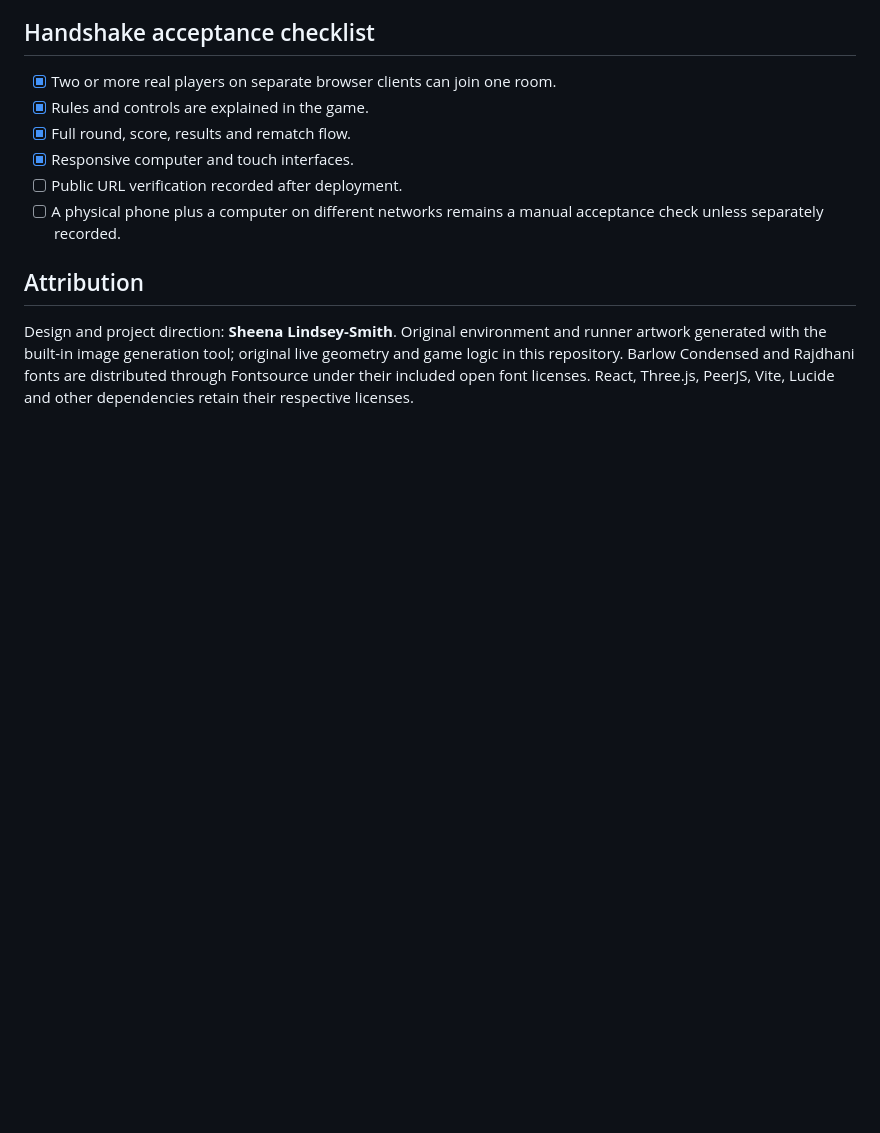
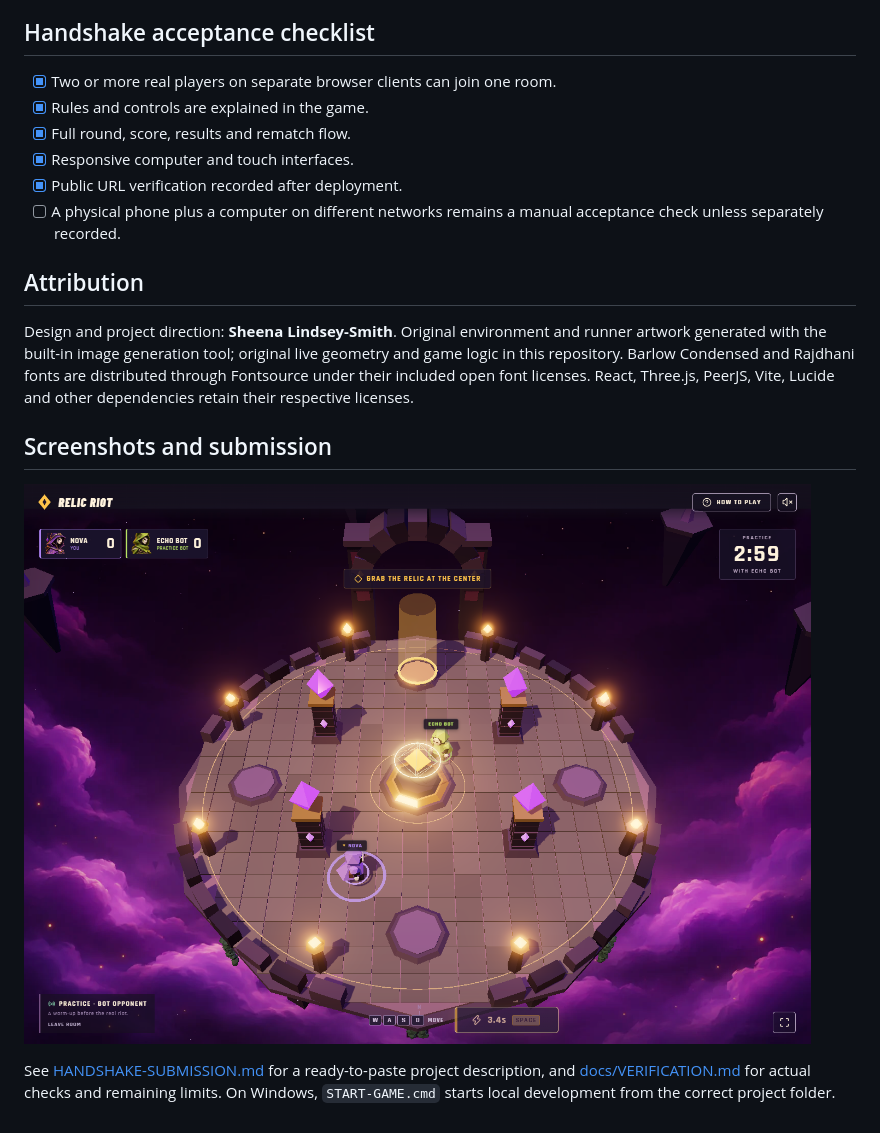
Before and after one commit to Icandi40/relic-riot, a Markdown page: README.md, the part around one of its changes. Drawn GitHub-style; pictures changed too: docs/screenshots/arena.png (added); blank space fills up the shorter version.

Commit message:
Document verified public release and showcase handoff

```diff
--- a/README.md
+++ b/README.md
@@ -78,9 +80,15 @@ The host has authority over their own simulation. This is a casual multiplayer s
 - [x] Rules and controls are explained in the game.
 - [x] Full round, score, results and rematch flow.
 - [x] Responsive computer and touch interfaces.
-- [ ] Public URL verification recorded after deployment.
+- [x] Public URL verification recorded after deployment.
 - [ ] A physical phone plus a computer on different networks remains a manual acceptance check unless separately recorded.
 
 ## Attribution
 
 Design and project direction: **Sheena Lindsey-Smith**. Original environment and runner artwork generated with the built-in image generation tool; original live geometry and game logic in this repository. Barlow Condensed and Rajdhani fonts are distributed through Fontsource under their included open font licenses. React, Three.js, PeerJS, Vite, Lucide and other dependencies retain their respective licenses.
+
+## Screenshots and submission
+
+![Live 3D arena](docs/screenshots/arena.png)
+
+See [HANDSHAKE-SUBMISSION.md](HANDSHAKE-SUBMISSION.md) for a ready-to-paste project description, and [docs/VERIFICATION.md](docs/VERIFICATION.md) for actual checks and remaining limits. On Windows, `START-GAME.cmd` starts local development from the correct project folder.
```
Also changed, not shown: other parts of README.md (+2 -0 lines), HANDSHAKE-SUBMISSION.md (added, +33 -0 lines), design/ART-DIRECTION.md (added, +10 -0 lines), docs/VERIFICATION.md (+11 -1 lines), docs/screenshots/mobile.png (added), docs/screenshots/results.png (added), 3 other files.
